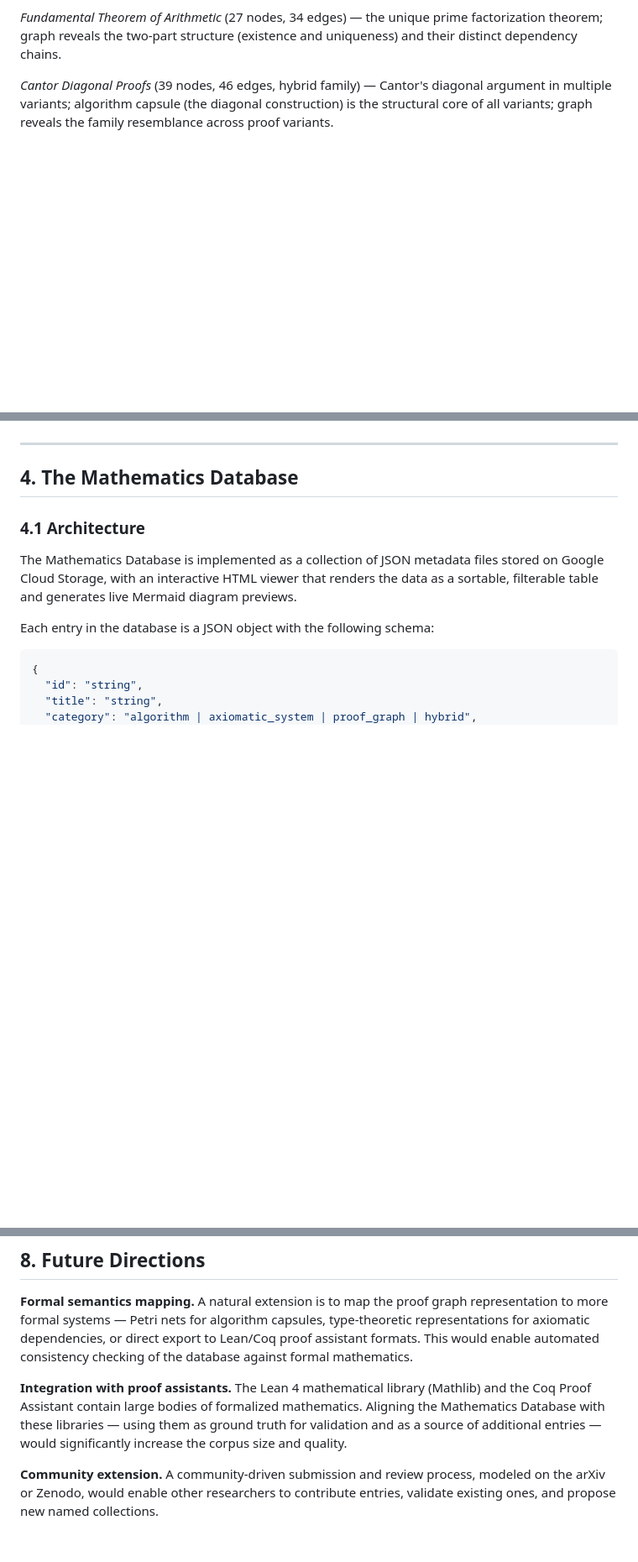
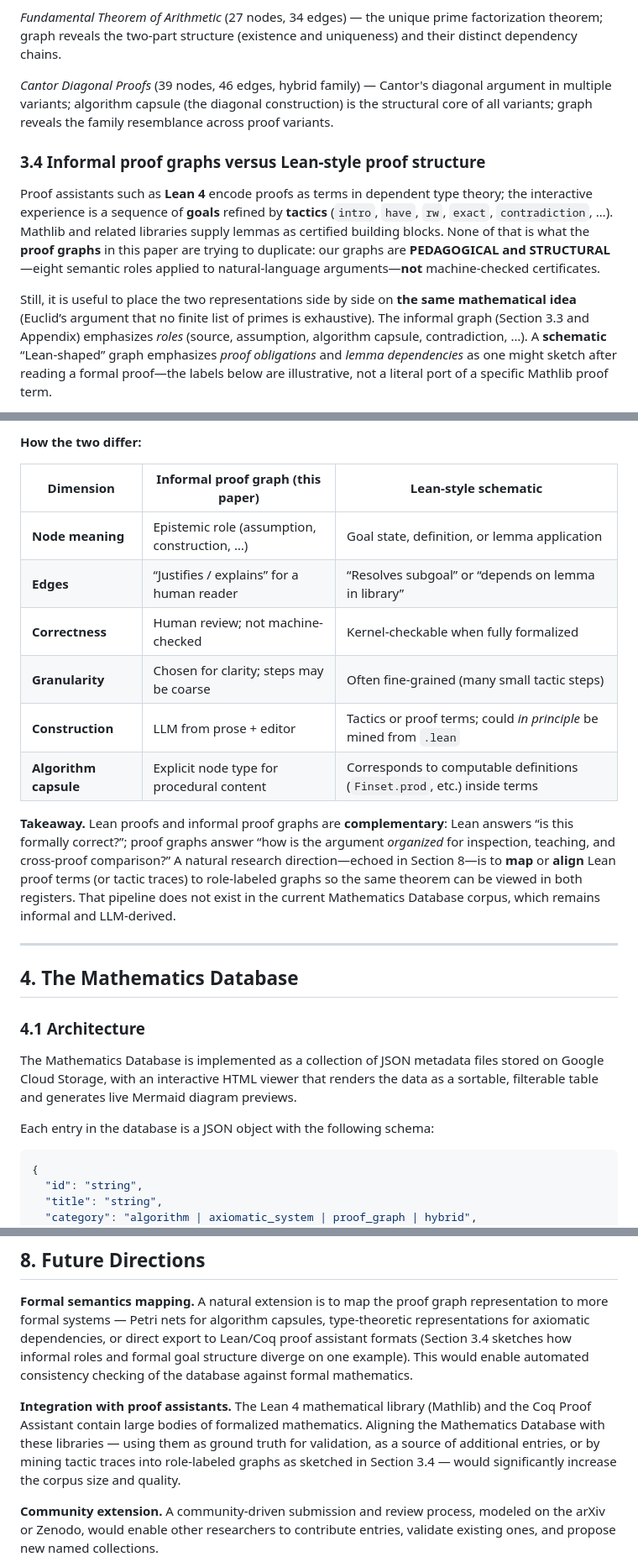
Before and after one commit to garywelz/progframe, a Markdown page: collaborations/mathematics-database/mathematics-paper-draft.md, 3 parts joined by grey strips. Shown at 84% size. GitHub-like rendering; blank space fills up the shorter version.

```diff
--- a/collaborations/mathematics-database/mathematics-paper-draft.md
+++ b/collaborations/mathematics-database/mathematics-paper-draft.md
@@ -320,3 +323,21 @@ diagonal argument in multiple variants; algorithm capsule (the diagonal
 construction) is the structural core of all variants; graph reveals the
 family resemblance across proof variants.
 
+### 3.4 Informal proof graphs versus Lean-style proof structure
+
+Proof assistants such as **Lean 4** encode proofs as terms in dependent type
+theory; the interactive experience is a sequence of **goals** refined by
+**tactics** (`intro`, `have`, `rw`, `exact`, `contradiction`, …). Mathlib and
+related libraries supply lemmas as certified building blocks. None of that
+is what the **proof graphs** in this paper are trying to duplicate: our graphs
+are **PEDAGOGICAL and STRUCTURAL**—eight semantic roles applied to natural-language
+arguments—**not** machine-checked certificates.
+
+Still, it is useful to place the two representations side by side on **the
+same mathematical idea** (Euclid’s argument that no finite list of primes is
+exhaustive). The informal graph (Section 3.3 and Appendix) emphasizes *roles*
+(source, assumption, algorithm capsule, contradiction, …). A **schematic**
+“Lean-shaped” graph emphasizes *proof obligations* and *lemma dependencies* as
+one might sketch after reading a formal proof—the labels below are
+illustrative, not a literal port of a specific Mathlib proof term.
+
@@ -323,3 +386,22 @@ family resemblance across proof variants.
+**How the two differ:**
+
+| Dimension | Informal proof graph (this paper) | Lean-style schematic |
+|-----------|-------------------------------------|----------------------|
+| **Node meaning** | Epistemic role (assumption, construction, …) | Goal state, definition, or lemma application |
+| **Edges** | “Justifies / explains” for a human reader | “Resolves subgoal” or “depends on lemma in library” |
+| **Correctness** | Human review; not machine-checked | Kernel-checkable when fully formalized |
+| **Granularity** | Chosen for clarity; steps may be coarse | Often fine-grained (many small tactic steps) |
+| **Construction** | LLM from prose + editor | Tactics or proof terms; could *in principle* be mined from `.lean` |
+| **Algorithm capsule** | Explicit node type for procedural content | Corresponds to computable definitions (`Finset.prod`, etc.) inside terms |
+
+**Takeaway.** Lean proofs and informal proof graphs are **complementary**:
+Lean answers “is this formally correct?”; proof graphs answer “how is the
+argument *organized* for inspection, teaching, and cross-proof comparison?”
+A natural research direction—echoed in Section 8—is to **map** or **align**
+Lean proof terms (or tactic traces) to role-labeled graphs so the same
+theorem can be viewed in both registers. That pipeline does not exist in the
+current Mathematics Database corpus, which remains informal and LLM-derived.
+
 ---
 
 ## 4. The Mathematics Database
@@ -524,13 +611,15 @@ reliability and multi-pipeline reproducibility have not been evaluated.
 **Formal semantics mapping.** A natural extension is to map the proof graph
 representation to more formal systems — Petri nets for algorithm capsules,
 type-theoretic representations for axiomatic dependencies, or direct export
-to Lean/Coq proof assistant formats. This would enable automated consistency
-checking of the database against formal mathematics.
+to Lean/Coq proof assistant formats (Section 3.4 sketches how informal roles
+and formal goal structure diverge on one example). This would enable
+automated consistency checking of the database against formal mathematics.
 
 **Integration with proof assistants.** The Lean 4 mathematical library
 (Mathlib) and the Coq Proof Assistant contain large bodies of formalized
 mathematics. Aligning the Mathematics Database with these libraries — using
-them as ground truth for validation and as a source of additional entries —
+them as ground truth for validation, as a source of additional entries, or
+by mining tactic traces into role-labeled graphs as sketched in Section 3.4 —
 would significantly increase the corpus size and quality.
 
 **Community extension.** A community-driven submission and review process,
```
Also changed, not shown: other parts of collaborations/mathematics-database/mathematics-paper-draft.md (+76 -1 lines).
